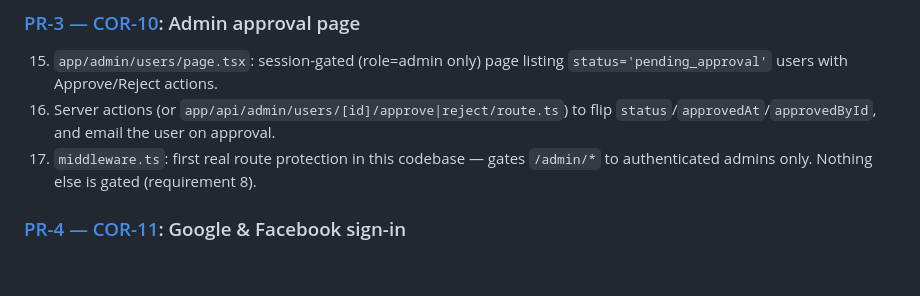
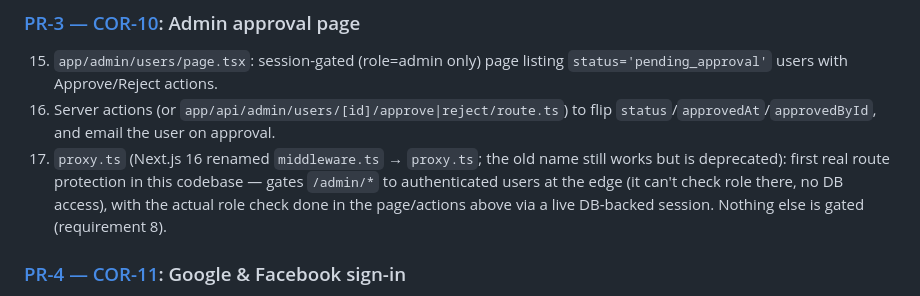
Before and after one commit to tsemach/coral-studio, a Markdown page: docs/users-roles-login/plan.md, the part around the change. GitHub-like rendering; blank space fills up the shorter version.

Commit message:
docs: correct PR-3 plan to proxy.ts (Next 16 renamed middleware.ts)
PR-3 (COR-10) confirmed Next.js 16 deprecated middleware.ts in favor
of proxy.ts -- fixing the plan doc to match what was actually built.

Co-Authored-By: Claude Sonnet 5 <noreply@anthropic.com>
Claude-Session: https://claude.ai/code/session_01StfC7DMXnAGM7ZDg2VBqb6

```diff
--- a/docs/users-roles-login/plan.md
+++ b/docs/users-roles-login/plan.md
@@ -113,8 +113,10 @@ This document. No app code.
     `status='pending_approval'` users with Approve/Reject actions.
 16. Server actions (or `app/api/admin/users/[id]/approve|reject/route.ts`) to flip
     `status`/`approvedAt`/`approvedById`, and email the user on approval.
-17. `middleware.ts`: first real route protection in this codebase — gates `/admin/*` to
-    authenticated admins only. Nothing else is gated (requirement 8).
+17. `proxy.ts` (Next.js 16 renamed `middleware.ts` → `proxy.ts`; the old name still works but is
+    deprecated): first real route protection in this codebase — gates `/admin/*` to authenticated
+    users at the edge (it can't check role there, no DB access), with the actual role check done
+    in the page/actions above via a live DB-backed session. Nothing else is gated (requirement 8).
 
 ### [PR-4 — COR-11](https://linear.app/coral-studio/issue/COR-11): Google & Facebook sign-in
 18. `auth.config.ts`: add `Google`/`Facebook` providers, reading `AUTH_GOOGLE_ID`/`SECRET` and
```
